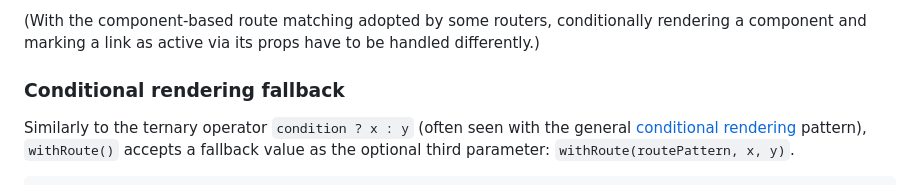
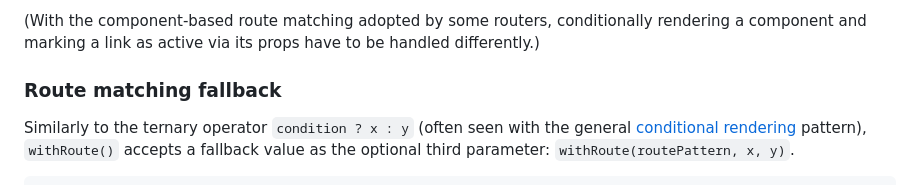
Before and after one commit to axtk/routescape, a Markdown page: README.md, the part around the change. Drawn GitHub-style.

Commit message:
rename 'conditional rendering fallback' section

```diff
--- a/README.md
+++ b/README.md
@@ -45,7 +45,7 @@ Note that both the intro link's `className` and `<main>` are rendered in a simil
 
 (With the component-based route matching adopted by some routers, conditionally rendering a component and marking a link as active via its props have to be handled differently.)
 
-### Conditional rendering fallback
+### Route matching fallback
 
 Similarly to the ternary operator `condition ? x : y` (often seen with the general [conditional rendering](https://react.dev/learn/conditional-rendering) pattern), `withRoute()` accepts a fallback value as the optional third parameter: `withRoute(routePattern, x, y)`.
 
```
